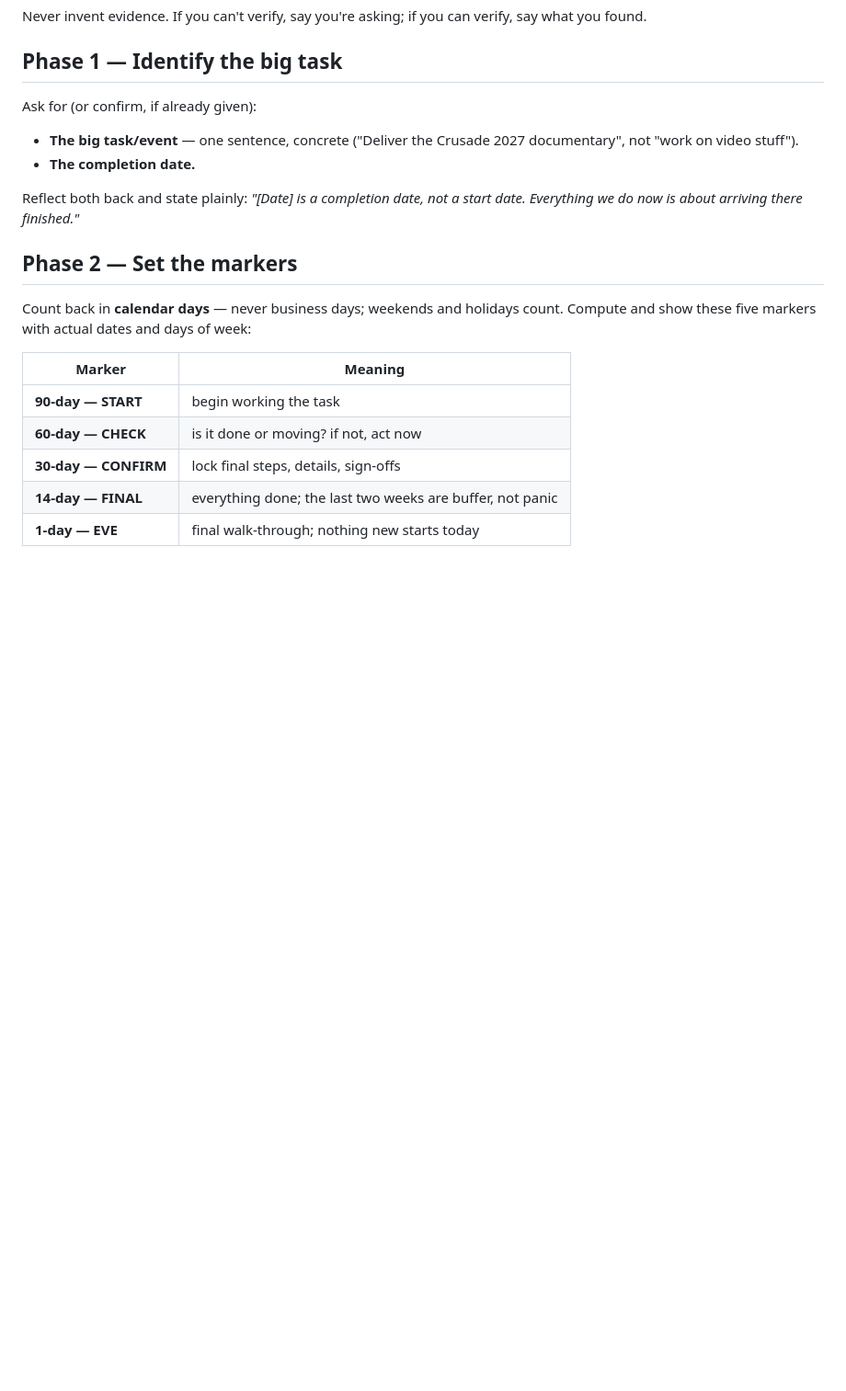
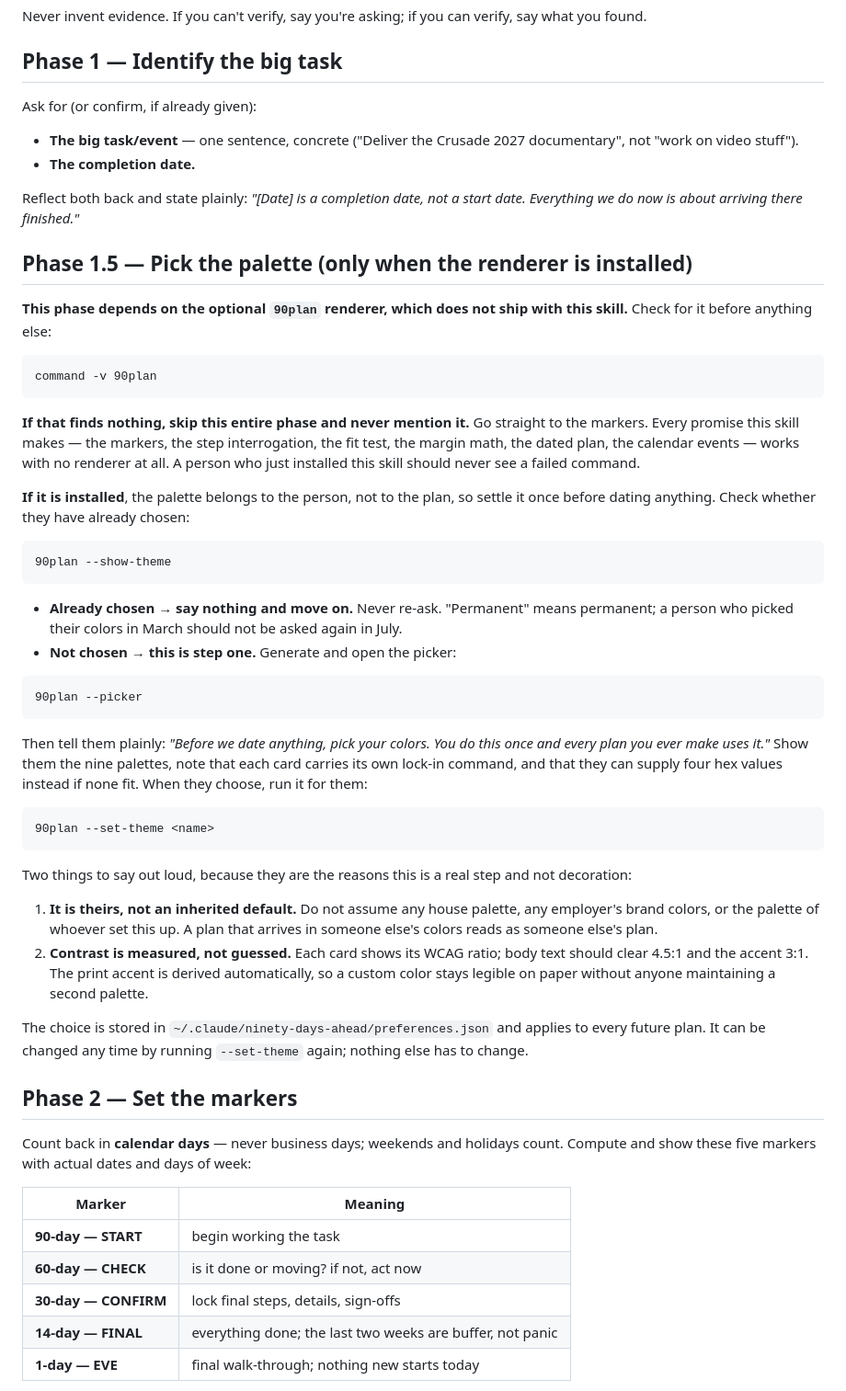
Before and after one commit to lonnell-spec/NinetyDaysAhead, a Markdown page: SKILL.md, the part around one of its changes. Shown at 92% size. Drawn GitHub-style; blank space fills up the shorter version.

````diff
--- a/SKILL.md
+++ b/SKILL.md
@@ -70,6 +70,61 @@ Ask for (or confirm, if already given):
 
 Reflect both back and state plainly: *"[Date] is a completion date, not a
 start date. Everything we do now is about arriving there finished."*
+
+## Phase 1.5 — Pick the palette (only when the renderer is installed)
+
+**This phase depends on the optional `90plan` renderer, which does not ship
+with this skill.** Check for it before anything else:
+
+```
+command -v 90plan
+```
+
+**If that finds nothing, skip this entire phase and never mention it.** Go
+straight to the markers. Every promise this skill makes — the markers, the
+step interrogation, the fit test, the margin math, the dated plan, the
+calendar events — works with no renderer at all. A person who just installed
+this skill should never see a failed command.
+
+**If it is installed**, the palette belongs to the person, not to the plan, so
+settle it once before dating anything. Check whether they have already chosen:
+
+```
+90plan --show-theme
+```
+
+- **Already chosen → say nothing and move on.** Never re-ask. "Permanent" means
+  permanent; a person who picked their colors in March should not be asked
+  again in July.
+- **Not chosen → this is step one.** Generate and open the picker:
+
+```
+90plan --picker
+```
+
+Then tell them plainly: *"Before we date anything, pick your colors. You do
+this once and every plan you ever make uses it."* Show them the nine palettes,
+note that each card carries its own lock-in command, and that they can supply
+four hex values instead if none fit. When they choose, run it for them:
+
+```
+90plan --set-theme <name>
+```
+
+Two things to say out loud, because they are the reasons this is a real step
+and not decoration:
+
+1. **It is theirs, not an inherited default.** Do not assume any house palette,
+   any employer's brand colors, or the palette of whoever set this up. A plan
+   that arrives in someone else's colors reads as someone else's plan.
+2. **Contrast is measured, not guessed.** Each card shows its WCAG ratio; body
+   text should clear 4.5:1 and the accent 3:1. The print accent is derived
+   automatically, so a custom color stays legible on paper without anyone
+   maintaining a second palette.
+
+The choice is stored in `~/.claude/ninety-days-ahead/preferences.json` and
+applies to every future plan. It can be changed any time by running
+`--set-theme` again; nothing else has to change.
 
 ## Phase 2 — Set the markers
 
````
Also changed, not shown: other parts of SKILL.md (+25 -8 lines), README.md (+12 -4 lines).
